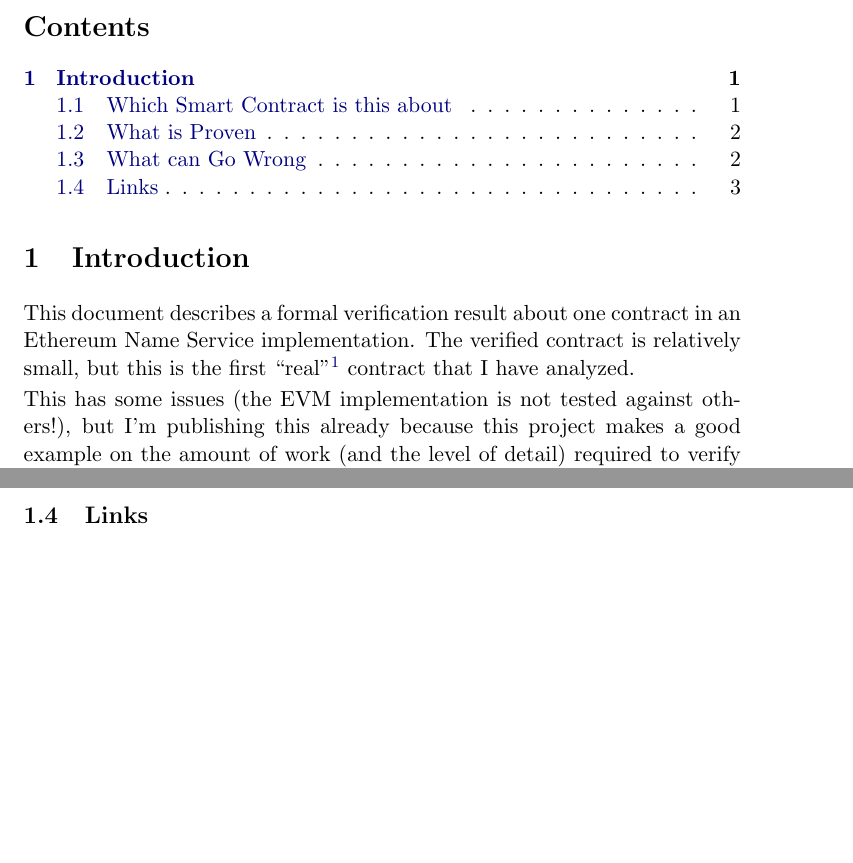
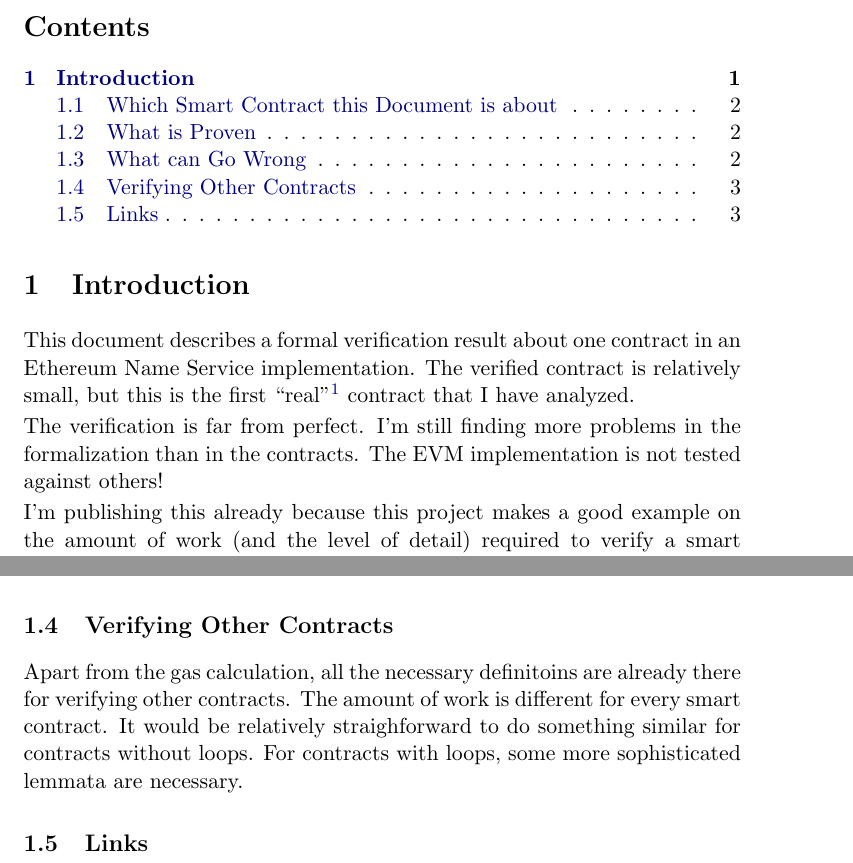
Before and after one commit to pirapira/eth-isabelle, a LaTeX document (document/root.tex): two parts of pages 1 and 3 of 3, joined at a grey line, cut so that both start at the same text, the shorter picture padded with empty space. Compiled offline with pdfLaTeX.

```diff
--- a/document/root.tex
+++ b/document/root.tex
@@ -52,8 +52,12 @@
 produced by the Solidity compiler and aimed for production.}
 contract that I have analyzed.
 
-This has some issues (the EVM implementation is not tested against
-others!), but I'm publishing this already because this project makes a
+The verification is far from perfect.
+I'm still finding more problems in the
+formalization than in the contracts.  The EVM implementation is not tested against
+others!
+
+I'm publishing this already because this project makes a
 good example on the amount of work (and the level of detail) required to
 verify a smart contract using machine-assisted logical inference.  At this
 point already, if I were to
@@ -117,6 +124,15 @@
 Still the new EVM implementation was worth creating as shown below.
 It allows us to reason about all possible executions!
 
+\subsection{Verifying Other Contracts}
+
+Apart from the gas calculation, all the necessary definitoins are
+already there for verifying other contracts.  The amount of work is
+different for every smart contract.  It would be relatively
+straighforward to do something similar for
+contracts without loops.  For contracts with loops, some more
+sophisticated lemmata are necessary.
+
 \subsection{Links}
 
 To get updates on similar projects, follow \url{http://gitter.im/ethereum/formal-methods}.
```
Also changed, not shown: document/root.tex (7 more changed lines).
